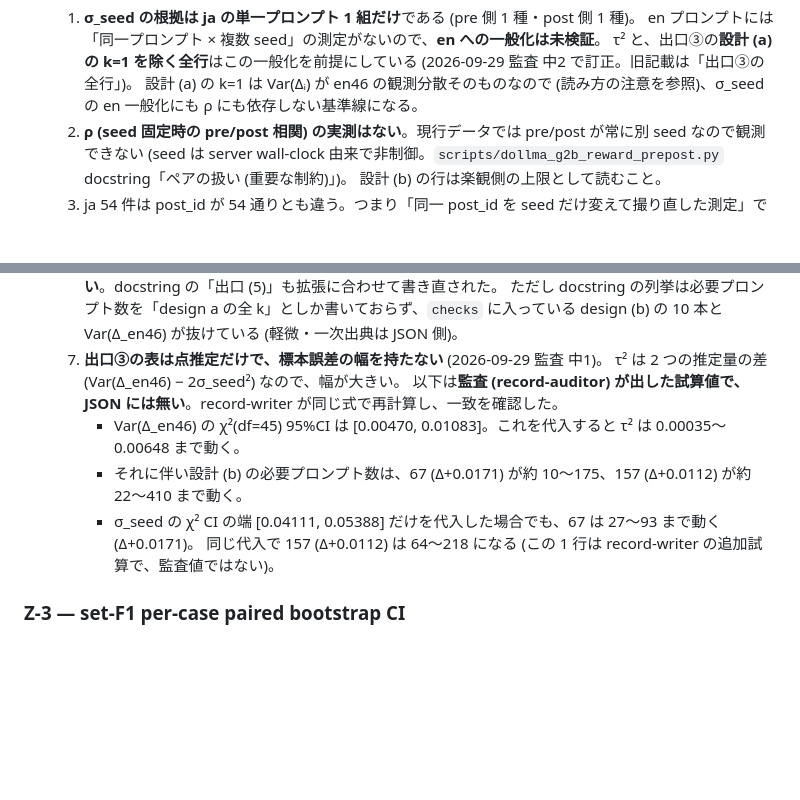
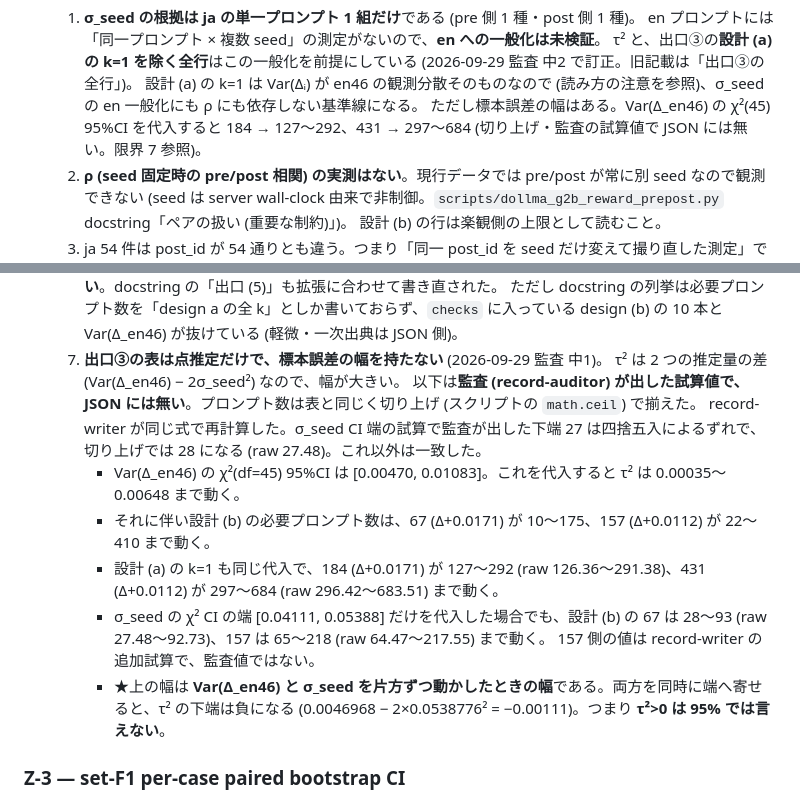
Before and after one commit to sdkikgeneral-spec/dollama, a Markdown page: docs/f0b-reverification-plan.md, 2 parts joined by grey strips. GitHub-like rendering; blank space fills up the shorter version.

Commit message:
docs(f0b-z2): 再監査 PASS の軽微 2 件を是正 — 限界 7 の丸めを切り上げに統一・k=1 の幅と τ² 下端を追記
- 限界 7: プロンプト数の試算を表と同じ切り上げ (スクリプトの math.ceil) に揃えた。
  σ_seed CI 端を代入した試算は 67 → 28〜93 (raw 27.48〜92.73)、157 → 65〜218 (raw 64.47〜217.55)。
  監査の下端 27 は四捨五入によるずれだったので、「一致を確認した」を実態どおりに書き直した
- 限界 1・限界 7: 設計 (a) の k=1 にも標本誤差の幅があることを追記した。
  Var(Δ_en46) の χ²(45) CI を代入すると 184 → 127〜292、431 → 297〜684 (監査の試算値・JSON には無い)
- 限界 7: 上の幅は片方ずつ動かしたときの幅だと明記した。両方を同時に端へ寄せると
  τ² の下端は 0.0046968 − 2×0.0538776² = −0.00111 で負になり、τ²>0 は 95% では言えない

一次証拠: z2_result.json の値 (Var(Δ_en46)・σ_seed の χ² CI・C=7.8489) から
record-writer が scipy で再計算した値と、スクリプトの math.ceil。
判定は書いていない。src/ と CLAUDE.md は変更していない。

Co-Authored-By: Claude Opus 5.5 <noreply@anthropic.com>

```diff
--- a/docs/f0b-reverification-plan.md
+++ b/docs/f0b-reverification-plan.md
@@ -223,6 +223,7 @@
      τ² と、出口③の**設計 (a) の k=1 を除く全行**はこの一般化を前提にしている
      (2026-09-29 監査 中2 で訂正。旧記載は「出口③の全行」)。
      設計 (a) の k=1 は Var(Δᵢ) が en46 の観測分散そのものなので (読み方の注意を参照)、σ_seed の en 一般化にも ρ にも依存しない基準線になる。
+     ただし標本誤差の幅はある。Var(Δ_en46) の χ²(45) 95%CI を代入すると 184 → 127〜292、431 → 297〜684 (切り上げ・監査の試算値で JSON には無い。限界 7 参照)。
   2. **ρ (seed 固定時の pre/post 相関) の実測はない**。現行データでは pre/post が常に別 seed なので観測できない
      (seed は server wall-clock 由来で非制御。`scripts/dollma_g2b_reward_prepost.py` docstring「ペアの扱い (重要な制約)」)。
      設計 (b) の行は楽観側の上限として読むこと。
@@ -240,11 +241,15 @@
      ただし docstring の列挙は必要プロンプト数を「design a の全 k」としか書いておらず、`checks` に入っている design (b) の 10 本と Var(Δ_en46) が抜けている (軽微・一次出典は JSON 側)。
   7. **出口③の表は点推定だけで、標本誤差の幅を持たない** (2026-09-29 監査 中1)。
      τ² は 2 つの推定量の差 (Var(Δ_en46) − 2σ_seed²) なので、幅が大きい。
-     以下は**監査 (record-auditor) が出した試算値で、JSON には無い**。record-writer が同じ式で再計算し、一致を確認した。
+     以下は**監査 (record-auditor) が出した試算値で、JSON には無い**。プロンプト数は表と同じく切り上げ (スクリプトの `math.ceil`) で揃えた。
+     record-writer が同じ式で再計算した。σ_seed CI 端の試算で監査が出した下端 27 は四捨五入によるずれで、切り上げでは 28 になる (raw 27.48)。これ以外は一致した。
      - Var(Δ_en46) の χ²(df=45) 95%CI は [0.00470, 0.01083]。これを代入すると τ² は 0.00035〜0.00648 まで動く。
-     - それに伴い設計 (b) の必要プロンプト数は、67 (Δ+0.0171) が約 10〜175、157 (Δ+0.0112) が約 22〜410 まで動く。
-     - σ_seed の χ² CI の端 [0.04111, 0.05388] だけを代入した場合でも、67 は 27〜93 まで動く (Δ+0.0171)。
-       同じ代入で 157 (Δ+0.0112) は 64〜218 になる (この 1 行は record-writer の追加試算で、監査値ではない)。
+     - それに伴い設計 (b) の必要プロンプト数は、67 (Δ+0.0171) が 10〜175、157 (Δ+0.0112) が 22〜410 まで動く。
+     - 設計 (a) の k=1 も同じ代入で、184 (Δ+0.0171) が 127〜292 (raw 126.36〜291.38)、431 (Δ+0.0112) が 297〜684 (raw 296.42〜683.51) まで動く。
+     - σ_seed の χ² CI の端 [0.04111, 0.05388] だけを代入した場合でも、設計 (b) の 67 は 28〜93 (raw 27.48〜92.73)、157 は 65〜218 (raw 64.47〜217.55) まで動く。
+       157 側の値は record-writer の追加試算で、監査値ではない。
+     - ★上の幅は **Var(Δ_en46) と σ_seed を片方ずつ動かしたときの幅**である。両方を同時に端へ寄せると、τ² の下端は負になる
+       (0.0046968 − 2×0.0538776² = −0.00111)。つまり **τ²>0 は 95% では言えない**。
 
 ### Z-3 — set-F1 per-case paired bootstrap CI
 - 入口: 隔離重み `data/bitnet/bitnet_dense_sft_fp32.safetensors` + 正典 + 凍結 diverse-val (`data/bitnet/_g2a_eval/pairs.eval_diverse_{a,b}.jsonl`)。
```
